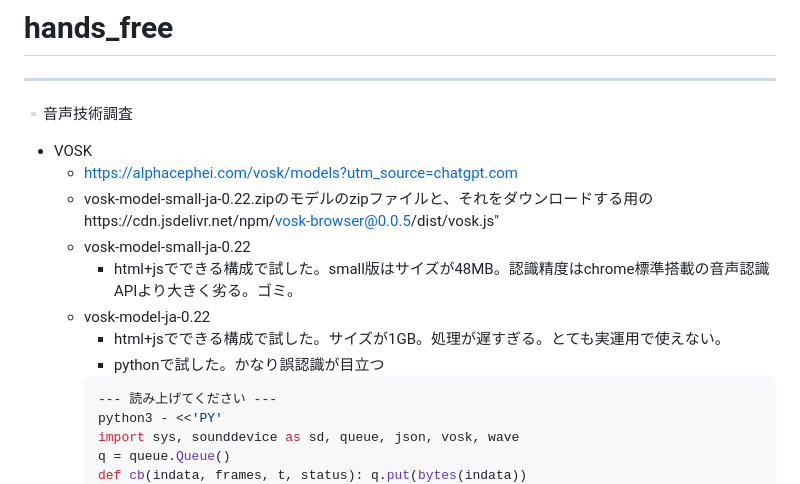
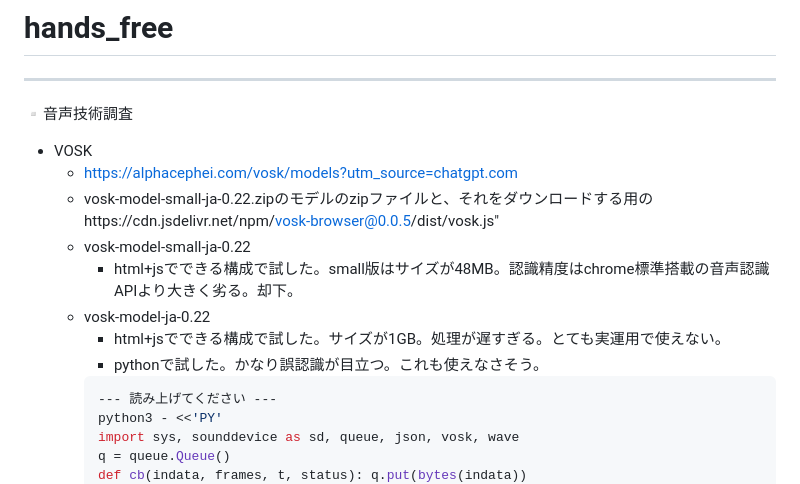
Before and after one commit to kenya6111/Hands-Free, a Markdown page: README.md, the part around the change. Drawn GitHub-style.

````diff
--- a/README.md
+++ b/README.md
@@ -6,10 +6,10 @@
     - https://alphacephei.com/vosk/models?utm_source=chatgpt.com
     - vosk-model-small-ja-0.22.zipのモデルのzipファイルと、それをダウンロードする用のhttps://cdn.jsdelivr.net/npm/vosk-browser@0.0.5/dist/vosk.js"
     - vosk-model-small-ja-0.22
-        - html+jsでできる構成で試した。small版はサイズが48MB。認識精度はchrome標準搭載の音声認識APIより大きく劣る。ゴミ。
+        - html+jsでできる構成で試した。small版はサイズが48MB。認識精度はchrome標準搭載の音声認識APIより大きく劣る。却下。
     - vosk-model-ja-0.22
         - html+jsでできる構成で試した。サイズが1GB。処理が遅すぎる。とても実運用で使えない。
-        - pythonで試した。かなり誤認識が目立つ
+        - pythonで試した。かなり誤認識が目立つ。これも使えなさそう。
         ```py
         --- 読み上げてください ---
         python3 - <<'PY'
````
